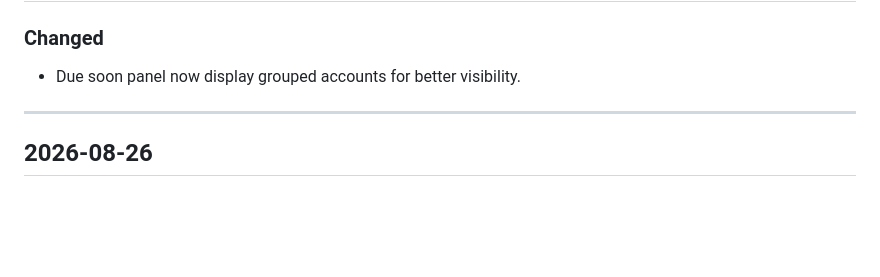
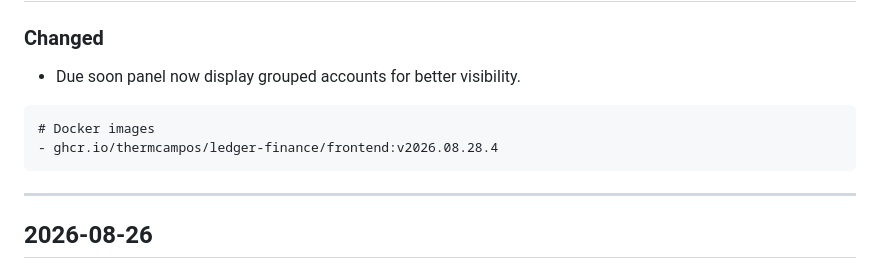
Before and after one commit to thermcampos/ledger-finance, a Markdown page: CHANGELOG.md, the part around the change. Drawn GitHub-style; blank space fills up the shorter version.

Commit message:
Update CHANGELOG with Docker images section
Added Docker images section to CHANGELOG.

````diff
--- a/CHANGELOG.md
+++ b/CHANGELOG.md
@@ -11,6 +11,11 @@ and this project adheres to [Semantic Versioning](https://semver.org/spec/v2.0.0
 
 ### Changed
 - Due soon panel now display grouped accounts for better visibility.
+
+```
+# Docker images
+- ghcr.io/thermcampos/ledger-finance/frontend:v2026.08.28.4
+```
 
 ---
 
````
